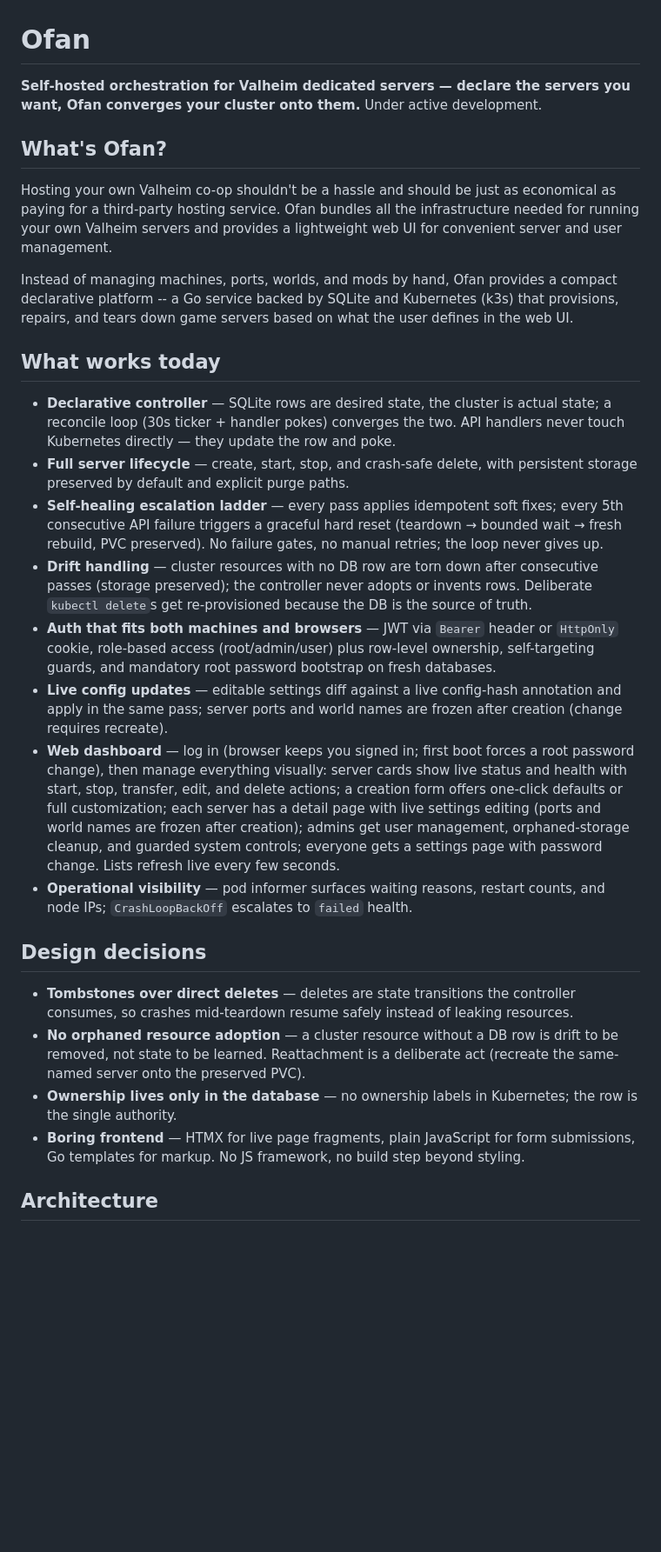
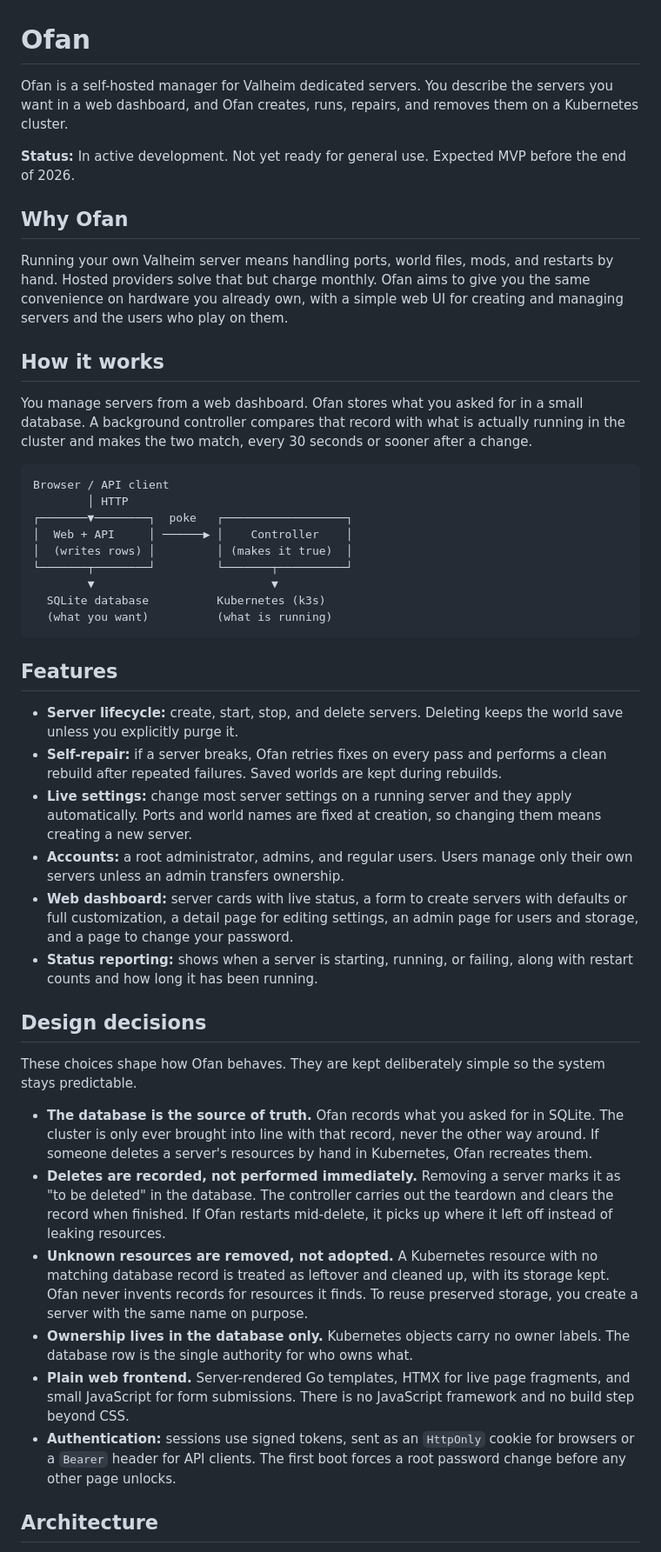
Before and after one commit to CodeZeroSugar/ofan, a Markdown page: README.md, the part around one of its changes. Shown at 87% size. GitHub-like rendering; blank space fills up the shorter version.

````diff
--- a/README.md
+++ b/README.md
@@ -1,30 +1,48 @@
 # Ofan
 
-**Self-hosted orchestration for Valheim dedicated servers — declare the servers you want, Ofan converges your cluster onto them.** Under active development.
+Ofan is a self-hosted manager for Valheim dedicated servers. You describe the servers you want in a web dashboard, and Ofan creates, runs, repairs, and removes them on a Kubernetes cluster.
 
-## What's Ofan?
+**Status:** In active development. Not yet ready for general use. Expected MVP before the end of 2026.
 
-Hosting your own Valheim co-op shouldn't be a hassle and should be just as economical as paying for a third-party hosting service. Ofan bundles all the infrastructure needed for running your own Valheim servers and provides a lightweight web UI for convenient server and user management.
+## Why Ofan
 
-Instead of managing machines, ports, worlds, and mods by hand, Ofan provides a compact declarative platform -- a Go service backed by SQLite and Kubernetes (k3s) that provisions, repairs, and tears down game servers based on what the user defines in the web UI.
+Running your own Valheim server means handling ports, world files, mods, and restarts by hand. Hosted providers solve that but charge monthly. Ofan aims to give you the same convenience on hardware you already own, with a simple web UI for creating and managing servers and the users who play on them.
 
-## What works today
+## How it works
 
-- **Declarative controller** — SQLite rows are desired state, the cluster is actual state; a reconcile loop (30s ticker + handler pokes) converges the two. API handlers never touch Kubernetes directly — they update the row and poke.
-- **Full server lifecycle** — create, start, stop, and crash-safe delete, with persistent storage preserved by default and explicit purge paths.
-- **Self-healing escalation ladder** — every pass applies idempotent soft fixes; every 5th consecutive API failure triggers a graceful hard reset (teardown → bounded wait → fresh rebuild, PVC preserved). No failure gates, no manual retries; the loop never gives up.
-- **Drift handling** — cluster resources with no DB row are torn down after consecutive passes (storage preserved); the controller never adopts or invents rows. Deliberate `kubectl delete`s get re-provisioned because the DB is the source of truth.
-- **Auth that fits both machines and browsers** — JWT via `Bearer` header or `HttpOnly` cookie, role-based access (root/admin/user) plus row-level ownership, self-targeting guards, and mandatory root password bootstrap on fresh databases.
-- **Live config updates** — editable settings diff against a live config-hash annotation and apply in the same pass; server ports and world names are frozen after creation (change requires recreate).
-- **Web dashboard** — log in (browser keeps you signed in; first boot forces a root password change), then manage everything visually: server cards show live status and health with start, stop, transfer, edit, and delete actions; a creation form offers one-click defaults or full customization; each server has a detail page with live settings editing (ports and world names are frozen after creation); admins get user management, orphaned-storage cleanup, and guarded system controls; everyone gets a settings page with password change. Lists refresh live every few seconds.
-- **Operational visibility** — pod informer surfaces waiting reasons, restart counts, and node IPs; `CrashLoopBackOff` escalates to `failed` health.
+You manage servers from a web dashboard. Ofan stores what you asked for in a small database. A background controller compares that record with what is actually running in the cluster and makes the two match, every 30 seconds or sooner after a change.
+
+```
+Browser / API client
+        │ HTTP
+┌───────▼────────┐  poke   ┌──────────────────┐
+│  Web + API     │ ──────▶ │    Controller    │
+│  (writes rows) │         │ (makes it true)  │
+└───────┬────────┘         └───────┬──────────┘
+        ▼                          ▼
+  SQLite database          Kubernetes (k3s)
+  (what you want)          (what is running)
+```
+
+## Features
+
+- **Server lifecycle:** create, start, stop, and delete servers. Deleting keeps the world save unless you explicitly purge it.
+- **Self-repair:** if a server breaks, Ofan retries fixes on every pass and performs a clean rebuild after repeated failures. Saved worlds are kept during rebuilds.
+- **Live settings:** change most server settings on a running server and they apply automatically. Ports and world names are fixed at creation, so changing them means creating a new server.
+- **Accounts:** a root administrator, admins, and regular users. Users manage only their own servers unless an admin transfers ownership.
+- **Web dashboard:** server cards with live status, a form to create servers with defaults or full customization, a detail page for editing settings, an admin page for users and storage, and a page to change your password.
+- **Status reporting:** shows when a server is starting, running, or failing, along with restart counts and how long it has been running.
 
 ## Design decisions
 
-- **Tombstones over direct deletes** — deletes are state transitions the controller consumes, so crashes mid-teardown resume safely instead of leaking resources.
-- **No orphaned resource adoption** — a cluster resource without a DB row is drift to be removed, not state to be learned. Reattachment is a deliberate act (recreate the same-named server onto the preserved PVC).
-- **Ownership lives only in the database** — no ownership labels in Kubernetes; the row is the single authority.
-- **Boring frontend** — HTMX for live page fragments, plain JavaScript for form submissions, Go templates for markup. No JS framework, no build step beyond styling.
+These choices shape how Ofan behaves. They are kept deliberately simple so the system stays predictable.
+
+- **The database is the source of truth.** Ofan records what you asked for in SQLite. The cluster is only ever brought into line with that record, never the other way around. If someone deletes a server's resources by hand in Kubernetes, Ofan recreates them.
+- **Deletes are recorded, not performed immediately.** Removing a server marks it as "to be deleted" in the database. The controller carries out the teardown and clears the record when finished. If Ofan restarts mid-delete, it picks up where it left off instead of leaking resources.
+- **Unknown resources are removed, not adopted.** A Kubernetes resource with no matching database record is treated as leftover and cleaned up, with its storage kept. Ofan never invents records for resources it finds. To reuse preserved storage, you create a server with the same name on purpose.
+- **Ownership lives in the database only.** Kubernetes objects carry no owner labels. The database row is the single authority for who owns what.
+- **Plain web frontend.** Server-rendered Go templates, HTMX for live page fragments, and small JavaScript for form submissions. There is no JavaScript framework and no build step beyond CSS.
+- **Authentication:** sessions use signed tokens, sent as an `HttpOnly` cookie for browsers or a `Bearer` header for API clients. The first boot forces a root password change before any other page unlocks.
 
 ## Architecture
 
````
Also changed, not shown: other parts of README.md (+31 -29 lines).
